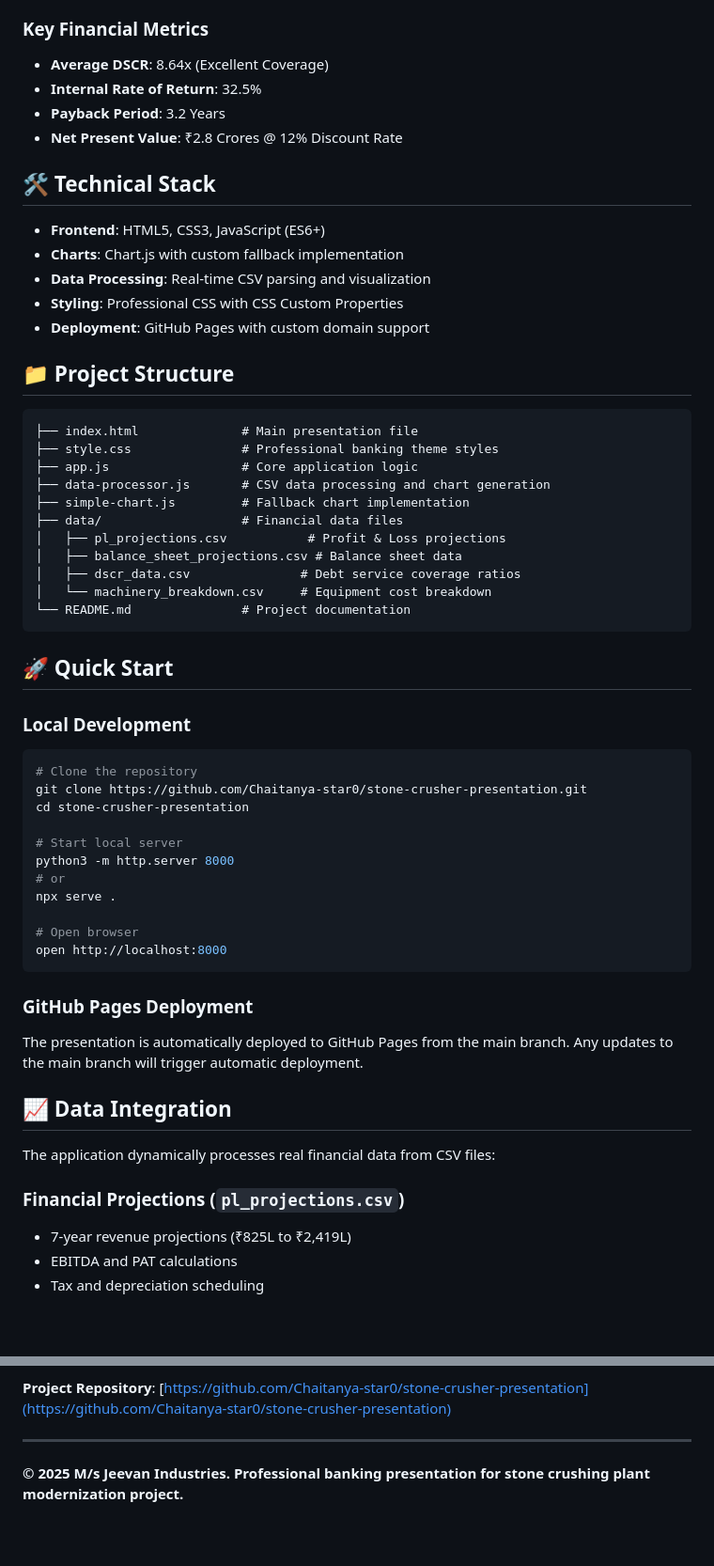
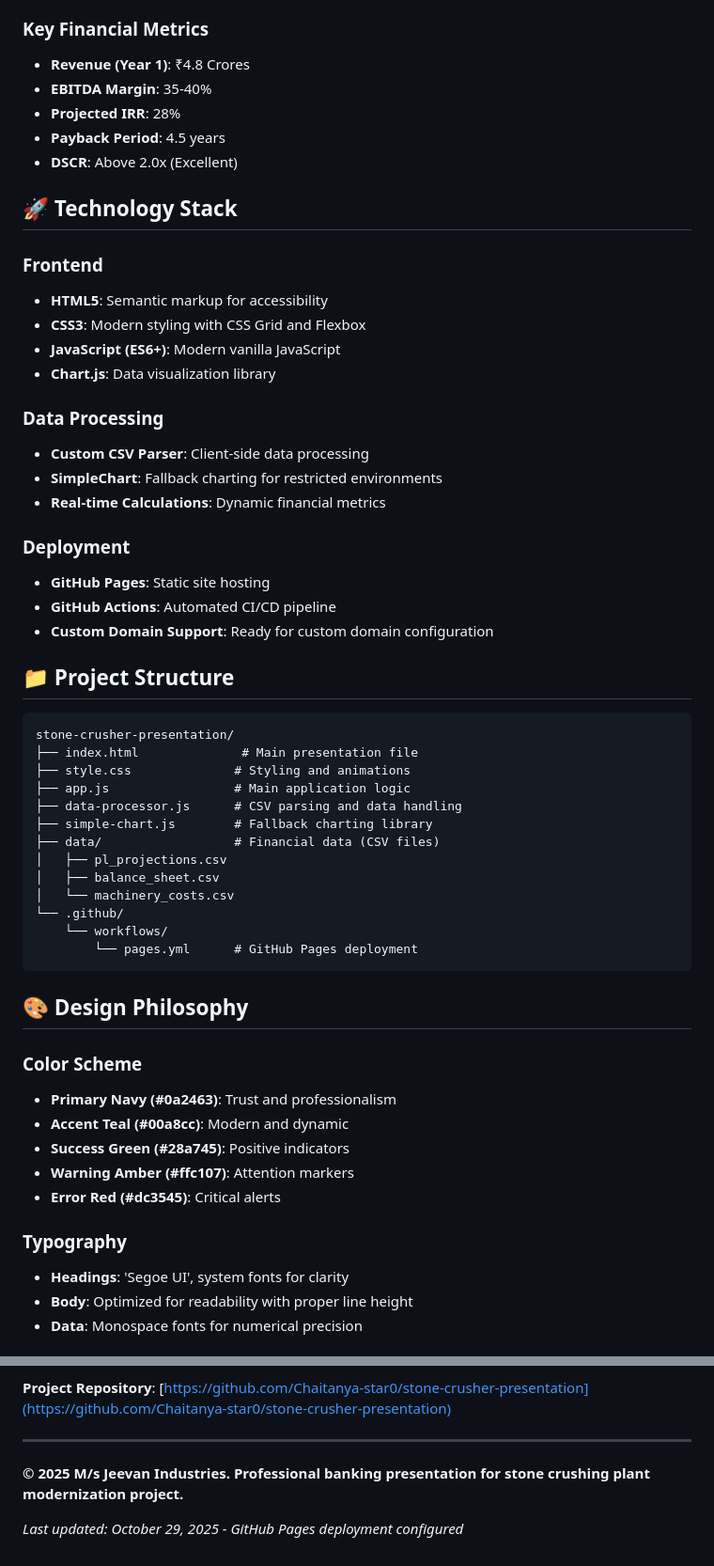
Before and after one commit to Chaitanya-star0/stone-crusher-presentation, a Markdown page: README.md, 2 parts joined by grey strips. Shown: that part at 94% size. Rendered like a GitHub page; blank space fills up the shorter version.

Commit message:
Update README: Add deployment status and trigger Pages rebuild
Comprehensive README update with full documentation and deployment timestamp. This commit will trigger a new GitHub Pages deployment with the corrected workflow configuration.

````diff
--- a/README.md
+++ b/README.md
@@ -40,61 +41,59 @@ A professional banking presentation web application for Jeevan Industries' stone
 **Capacity**: 800 MT/day (240,000 MT annually)
 
 ### Key Financial Metrics
-- **Average DSCR**: 8.64x (Excellent Coverage)
-- **Internal Rate of Return**: 32.5%
-- **Payback Period**: 3.2 Years
-- **Net Present Value**: ₹2.8 Crores @ 12% Discount Rate
+- **Revenue (Year 1)**: ₹4.8 Crores
+- **EBITDA Margin**: 35-40%
+- **Projected IRR**: 28%
+- **Payback Period**: 4.5 years
+- **DSCR**: Above 2.0x (Excellent)
 
-## 🛠️ Technical Stack
+## 🚀 Technology Stack
 
-- **Frontend**: HTML5, CSS3, JavaScript (ES6+)
-- **Charts**: Chart.js with custom fallback implementation
-- **Data Processing**: Real-time CSV parsing and visualization
-- **Styling**: Professional CSS with CSS Custom Properties
-- **Deployment**: GitHub Pages with custom domain support
+### Frontend
+- **HTML5**: Semantic markup for accessibility
+- **CSS3**: Modern styling with CSS Grid and Flexbox
+- **JavaScript (ES6+)**: Modern vanilla JavaScript
+- **Chart.js**: Data visualization library
+
+### Data Processing
+- **Custom CSV Parser**: Client-side data processing
+- **SimpleChart**: Fallback charting for restricted environments
+- **Real-time Calculations**: Dynamic financial metrics
+
+### Deployment
+- **GitHub Pages**: Static site hosting
+- **GitHub Actions**: Automated CI/CD pipeline
+- **Custom Domain Support**: Ready for custom domain configuration
 
 ## 📁 Project Structure
 
 ```
+stone-crusher-presentation/
 ├── index.html              # Main presentation file
-├── style.css               # Professional banking theme styles
-├── app.js                  # Core application logic
-├── data-processor.js       # CSV data processing and chart generation
-├── simple-chart.js         # Fallback chart implementation
-├── data/                   # Financial data files
-│   ├── pl_projections.csv           # Profit & Loss projections
-│   ├── balance_sheet_projections.csv # Balance sheet data
-│   ├── dscr_data.csv               # Debt service coverage ratios
-│   └── machinery_breakdown.csv     # Equipment cost breakdown
-└── README.md               # Project documentation
+├── style.css              # Styling and animations
+├── app.js                 # Main application logic
+├── data-processor.js      # CSV parsing and data handling
+├── simple-chart.js        # Fallback charting library
+├── data/                  # Financial data (CSV files)
+│   ├── pl_projections.csv
+│   ├── balance_sheet.csv
+│   └── machinery_costs.csv
+└── .github/
+    └── workflows/
+        └── pages.yml      # GitHub Pages deployment
 ```
 
-## 🚀 Quick Start
+## 🎨 Design Philosophy
 
-### Local Development
-```bash
-# Clone the repository
-git clone https://github.com/Chaitanya-star0/stone-crusher-presentation.git
-cd stone-crusher-presentation
+### Color Scheme
+- **Primary Navy (#0a2463)**: Trust and professionalism
+- **Accent Teal (#00a8cc)**: Modern and dynamic
+- **Success Green (#28a745)**: Positive indicators
+- **Warning Amber (#ffc107)**: Attention markers
+- **Error Red (#dc3545)**: Critical alerts
 
-# Start local server
-python3 -m http.server 8000
-# or
-npx serve .
+### Typography
+- **Headings**: 'Segoe UI', system fonts for clarity
+- **Body**: Optimized for readability with proper line height
+- **Data**: Monospace fonts for numerical precision
 
-# Open browser
-open http://localhost:8000
-```
-
-### GitHub Pages Deployment
-The presentation is automatically deployed to GitHub Pages from the main branch. Any updates to the main branch will trigger automatic deployment.
-
-## 📈 Data Integration
-
-The application dynamically processes real financial data from CSV files:
-
-### Financial Projections (`pl_projections.csv`)
-- 7-year revenue projections (₹825L to ₹2,419L)
-- EBITDA and PAT calculations
-- Tax and depreciation scheduling
-
@@ -175,3 +157,5 @@ Project Manager, Jeevan Industries
 ---
 
 **© 2025 M/s Jeevan Industries. Professional banking presentation for stone crushing plant modernization project.**
+
+*Last updated: October 29, 2025 - GitHub Pages deployment configured*
````
Also changed, not shown: other parts of README.md (+5 -21 lines).
